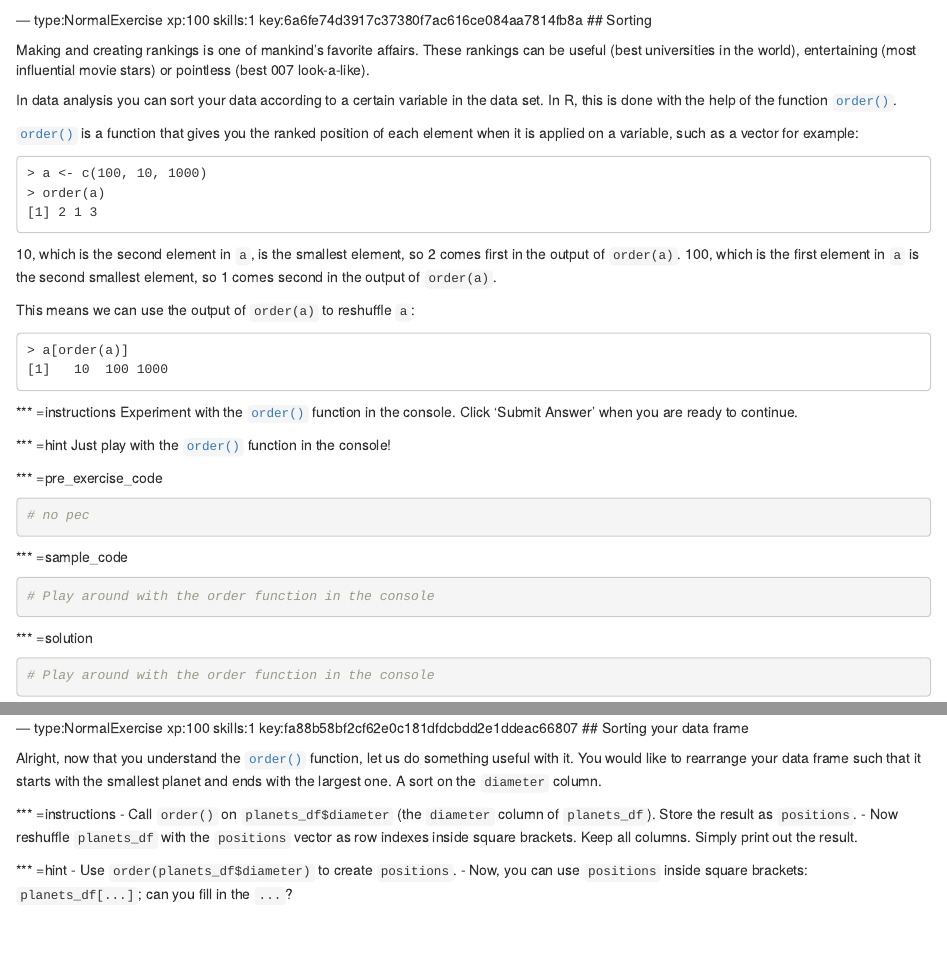
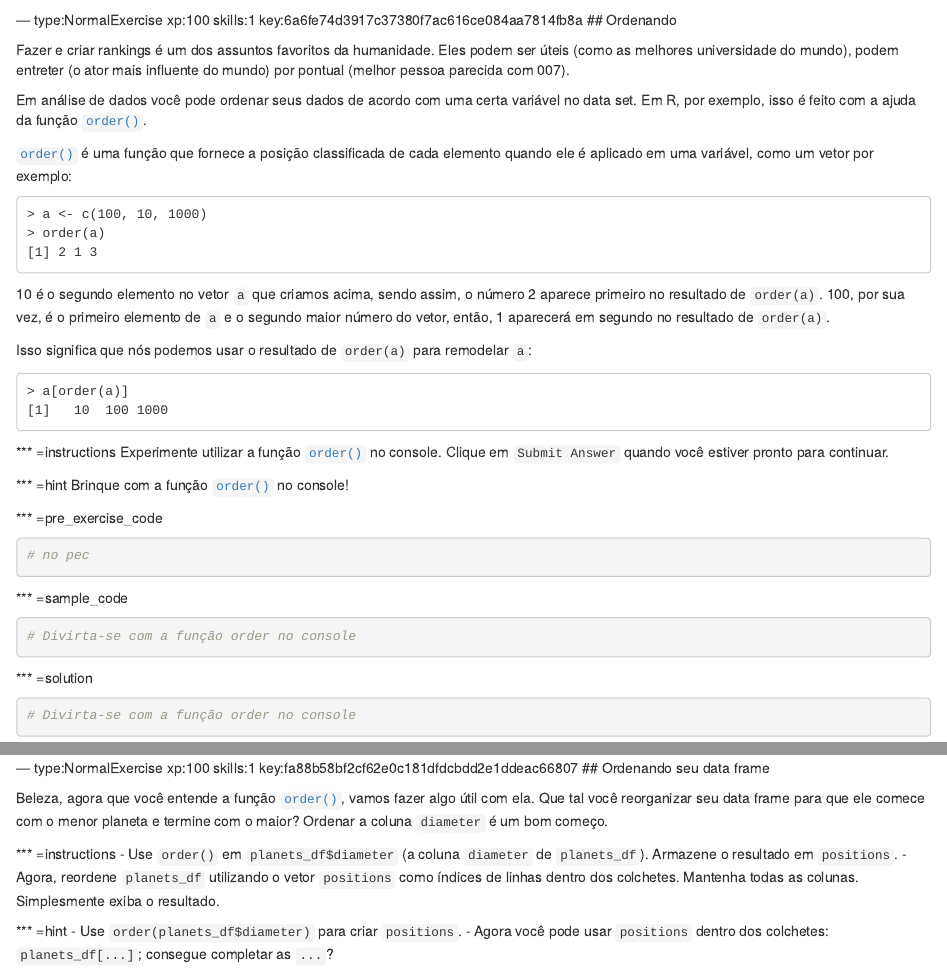
Before and after one commit to datacamp/community-courses-introduction-to-r-portuguese, an R Markdown document (chapter5.Rmd): the page in a window 1100 px wide, from 13610 px down, and a second part further down, joined at a grey line. Rendered offline with R 4.5, knitr and Pandoc, with nearby package versions; some code elsewhere in the file could not run offline.

Commit message:
Translation update

````diff
--- a/chapter5.Rmd
+++ b/chapter5.Rmd
@@ -527,13 +527,13 @@ success_msg("Excelente! Além de deixar as coisas mais concisas, `subset()` prov
 
 
 --- type:NormalExercise xp:100 skills:1 key:6a6fe74d3917c37380f7ac616ce084aa7814fb8a
-## Sorting
+## Ordenando
 
-Making and creating rankings is one of mankind's favorite affairs. These rankings can be useful (best universities in the world), entertaining (most influential movie stars) or pointless (best 007 look-a-like).
+Fazer e criar rankings é um dos assuntos favoritos da humanidade. Eles podem ser úteis (como as melhores universidade do mundo), podem entreter (o ator mais influente do mundo) por pontual (melhor pessoa parecida com 007).
 
-In data analysis you can sort your data according to a certain variable in the data set. In R, this is done with the help of the function [`order()`](http://www.rdocumentation.org/packages/base/functions/order).
+Em análise de dados você pode ordenar seus dados de acordo com uma certa variável no data set. Em R, por exemplo, isso é feito com a ajuda da função [`order()`](http://www.rdocumentation.org/packages/base/functions/order).
 
-[`order()`](http://www.rdocumentation.org/packages/base/functions/order) is a function that gives you the ranked position of each element when it is applied on a variable, such as a vector for example:
+[`order()`](http://www.rdocumentation.org/packages/base/functions/order) é uma função que fornece a posição classificada de cada elemento quando ele é aplicado em uma variável, como um vetor por exemplo:
 
 ```
 > a <- c(100, 10, 1000)
@@ -541,9 +541,9 @@ In data analysis you can sort your data according to a certain variable in the d
 [1] 2 1 3
 ```
 
-10, which is the second element in `a`, is the smallest element, so 2 comes first in the output of `order(a)`. 100, which is the first element in `a` is the second smallest element, so 1 comes second in the output of `order(a)`.
+10 é o segundo elemento no vetor `a` que criamos acima, sendo assim, o número 2 aparece primeiro no resultado de `order(a)`. 100, por sua vez, é o primeiro elemento de `a` e o segundo maior número do vetor, então, 1 aparecerá em segundo no resultado de `order(a)`.
 
-This means we can use the output of `order(a)` to reshuffle `a`:
+Isso significa que nós podemos usar o resultado de `order(a)` para remodelar `a`:
 
 ```
 > a[order(a)]
@@ -551,10 +551,10 @@ This means we can use the output of `order(a)` to reshuffle `a`:
 ```
 
 *** =instructions
-Experiment with the [`order()`](http://www.rdocumentation.org/packages/base/functions/order) function in the console. Click 'Submit Answer' when you are ready to continue.
+Experimente utilizar a função [`order()`](http://www.rdocumentation.org/packages/base/functions/order) no console. Clique em `Submit Answer` quando você estiver pronto para continuar.
 
 *** =hint
-Just play with the [`order()`](http://www.rdocumentation.org/packages/base/functions/order) function in the console!
+Brinque com a função [`order()`](http://www.rdocumentation.org/packages/base/functions/order) no console!
 
 *** =pre_exercise_code
 ```{r}
@@ -563,12 +563,12 @@ Just play with the [`order()`](http://www.rdocumentation.org/packages/base/funct
 
 *** =sample_code
 ```{r}
-# Play around with the order function in the console
+# Divirta-se com a função order no console
 ```
 
 *** =solution
 ```{r}
-# Play around with the order function in the console
+# Divirta-se com a função order no console
 ```
 
 *** =sct
@@ -578,17 +578,17 @@ success_msg("Great! Now let's use the `order()` function to sort your data frame
 
 
 --- type:NormalExercise xp:100 skills:1 key:fa88b58bf2cf62e0c181dfdcbdd2e1ddeac66807
-## Sorting your data frame
+## Ordenando seu data frame
 
-Alright, now that you understand the [`order()`](http://www.rdocumentation.org/packages/base/functions/order) function, let us do something useful with it. You would like to rearrange your data frame such that it starts with the smallest planet and ends with the largest one. A sort on the `diameter` column.
+Beleza, agora que você entende a função [`order()`](http://www.rdocumentation.org/packages/base/functions/order), vamos fazer algo útil com ela. Que tal você reorganizar seu data frame para que ele comece com o menor planeta e termine com o maior? Ordenar a coluna `diameter` é um bom começo.
 
 *** =instructions
-- Call `order()` on `planets_df$diameter` (the `diameter` column of `planets_df`). Store the result as `positions`.
-- Now reshuffle `planets_df` with the `positions` vector as row indexes inside square brackets. Keep all columns. Simply print out the result.
+- Use `order()` em `planets_df$diameter` (a coluna `diameter` de `planets_df`). Armazene o resultado em `positions`.
+- Agora, reordene `planets_df` utilizando o vetor `positions` como índices de linhas dentro dos colchetes. Mantenha todas as colunas. Simplesmente exiba o resultado.
 
 *** =hint
-- Use `order(planets_df$diameter)` to create `positions`.
-- Now, you can use `positions` inside square brackets: `planets_df[...]`; can you fill in the `...`?
+- Use `order(planets_df$diameter)` para criar `positions`.
+- Agora você pode usar `positions` dentro dos colchetes: `planets_df[...]`; consegue completar as `...`?
 
 *** =pre_exercise_code
 ```{r}
````
Also changed, not shown: chapter5.Rmd (2 more changed lines).
